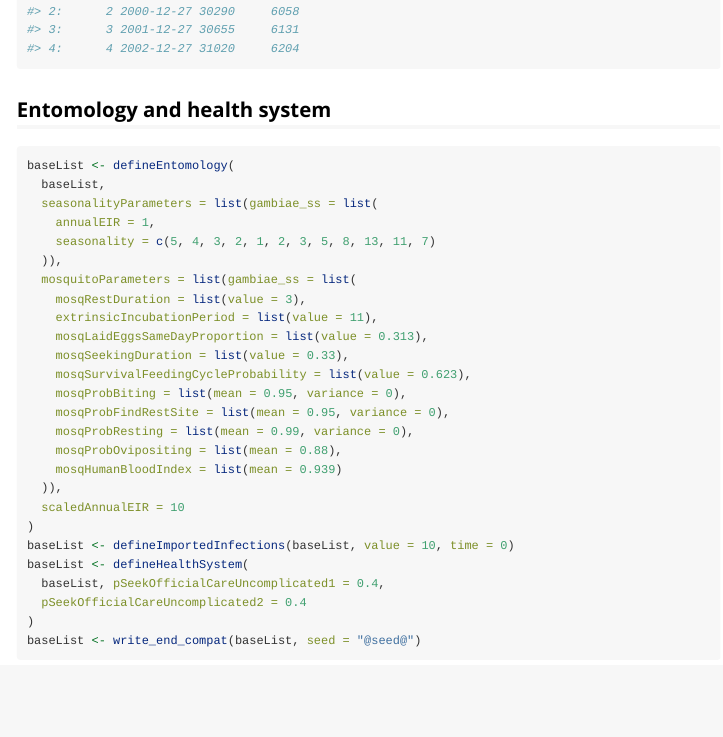
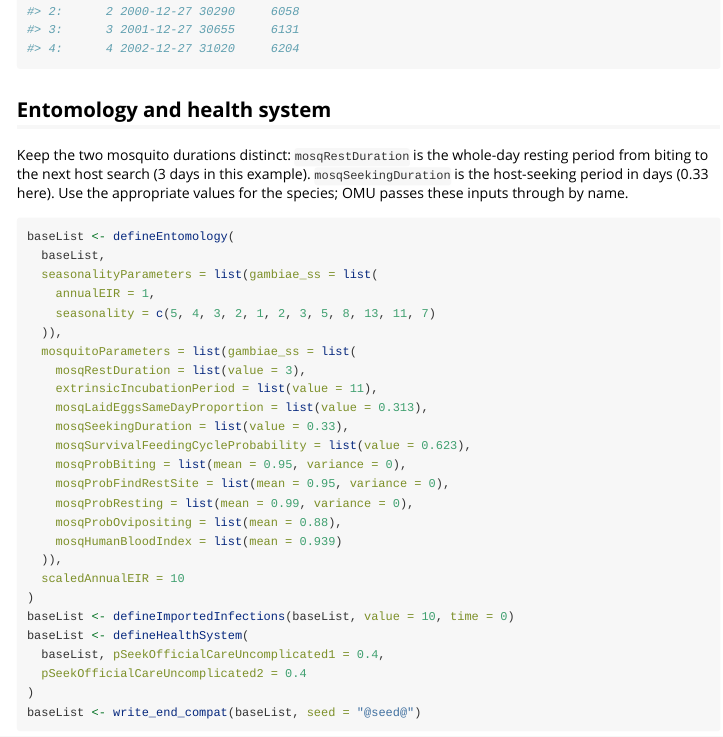
Before and after one commit to SwissTPH/r-openMalariaUtilities, an R Markdown document (vignettes/openmalaria-v49.Rmd): the page in a window 1100 px wide, from 1700 px down. Rendered offline with R 4.5, knitr and Pandoc, with nearby package versions; some code elsewhere in the file could not run offline.

Commit message:
Correct mosquito duration values in entomology documentation

````diff
--- a/vignettes/openmalaria-v49.Rmd
+++ b/vignettes/openmalaria-v49.Rmd
@@ -102,6 +102,11 @@ getCache("surveyTimes")
 ```
 
 ## Entomology and health system
+
+Keep the two mosquito durations distinct: `mosqRestDuration` is the whole-day
+resting period from biting to the next host search (3 days in this example).
+`mosqSeekingDuration` is the host-seeking period in days (0.33 here). Use the
+appropriate values for the species; OMU passes these inputs through by name.
 
 ```{r entomology-health-system}
 baseList <- defineEntomology(
````
Also changed, not shown: NEWS.md (+3 -0 lines), R/xml_entomology_define.R (+11 -4 lines), 1 other file.
